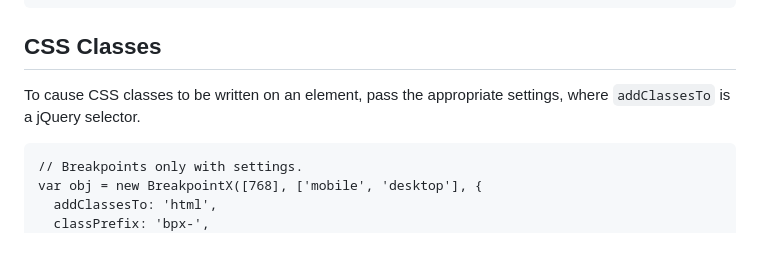
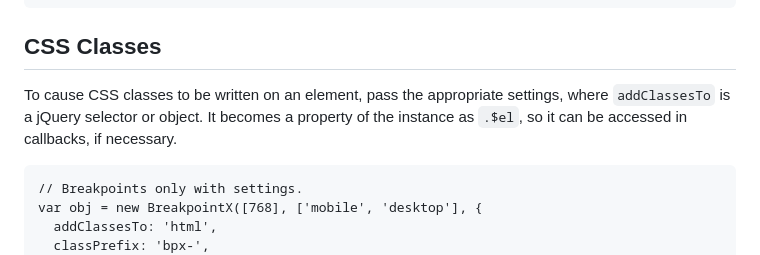
Before and after one commit to aklump/breakpointX, a Markdown page: documentation/source/README.md, the part around the change. GitHub-like rendering.

```diff
--- a/documentation/source/README.md
+++ b/documentation/source/README.md
@@ -48,7 +48,7 @@ Then you can also retrieve segment info using a name, which includes items such
 
 ## CSS Classes
 
-To cause CSS classes to be written on an element, pass the appropriate settings, where `addClassesTo` is a jQuery selector.
+To cause CSS classes to be written on an element, pass the appropriate settings, where `addClassesTo` is a jQuery selector or object.  It becomes a property of the instance as `.$el`, so it can be accessed in callbacks, if necessary.
 
     // Breakpoints only with settings.
     var obj = new BreakpointX([768], ['mobile', 'desktop'], {
```
Also changed, not shown: README.md (+1 -1 lines), docs/images/basic.png (added), docs/images/breakpoint-cheatsheet.png, docs/images/console.jpg (added), docs/images/devices.png (added), docs/images/named.png (added), 10 other files.
